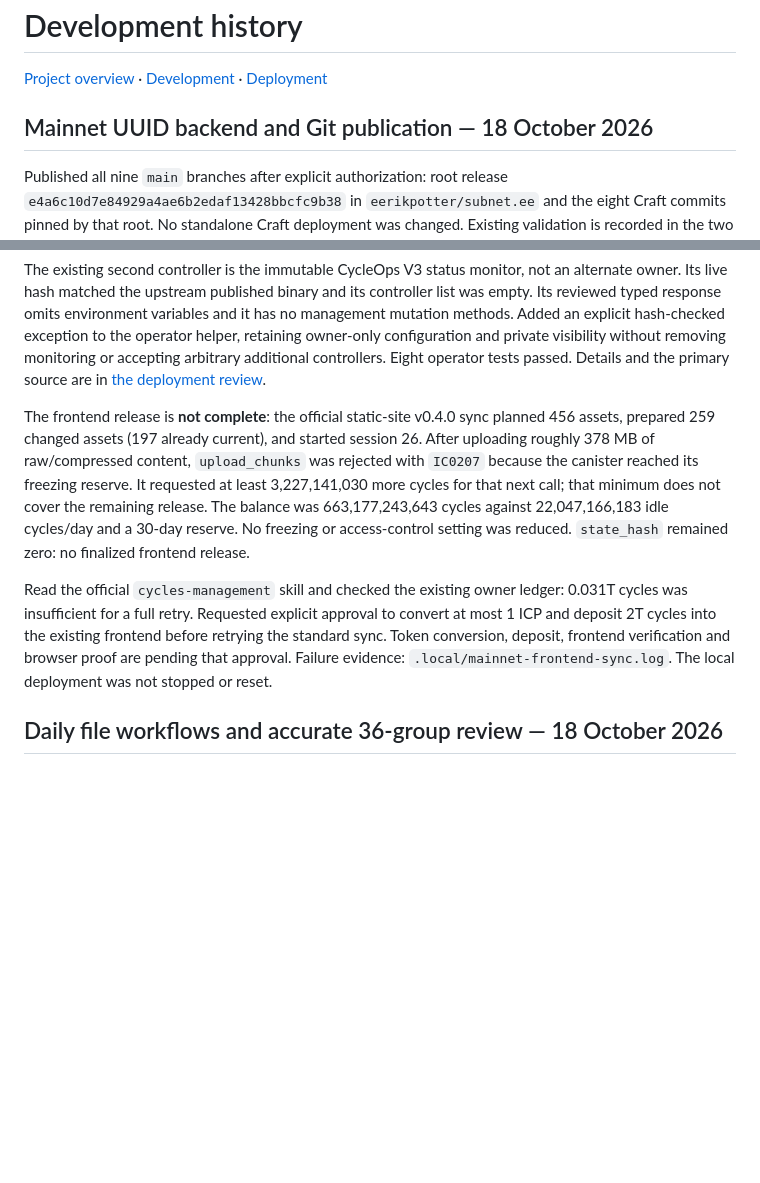
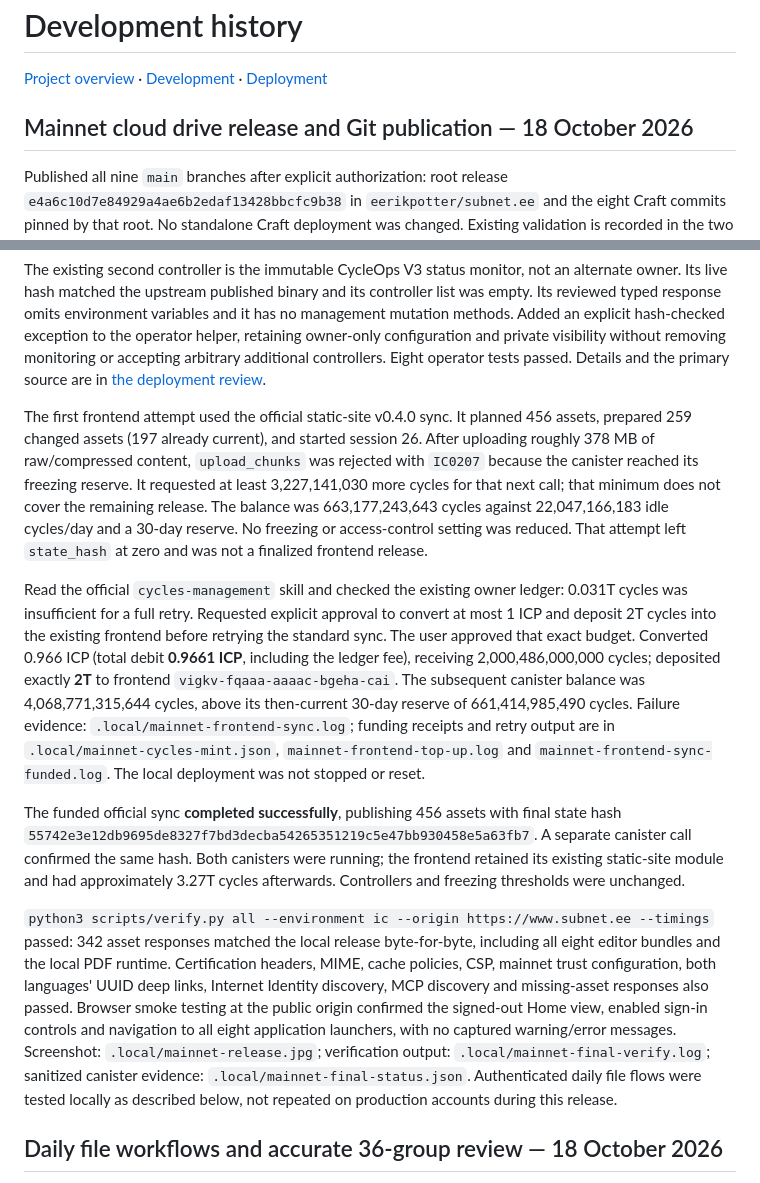
Before and after one commit to eerikpotter/subnet.ee, a Markdown page: docs/history.md, 2 parts joined by grey strips. Rendered like a GitHub page; blank space fills up the shorter version.

Commit message:
Record successful mainnet cloud drive release and verification

```diff
--- a/docs/history.md
+++ b/docs/history.md
@@ -4,7 +4,7 @@
 
 
 
-## Mainnet UUID backend and Git publication — 18 October 2026
+## Mainnet cloud drive release and Git publication — 18 October 2026
 
 Published all nine `main` branches after explicit authorization: root release
 `e4a6c10d7e84929a4ae6b2edaf13428bbcfc9b38` in `eerikpotter/subnet.ee`
@@ -40,21 +40,46 @@ without removing monitoring or accepting arbitrary additional controllers.
 Eight operator tests passed. Details and the primary source are in
 [the deployment review](deployment.md#cycleops-monitor-and-mail-secrets).
 
-The frontend release is **not complete**: the official static-site v0.4.0 sync
+The first frontend attempt used the official static-site v0.4.0 sync. It
 planned 456 assets, prepared 259 changed assets (197 already current), and started
 session 26. After uploading roughly 378 MB of raw/compressed content, `upload_chunks`
 was rejected with `IC0207` because the canister reached its freezing reserve.
 It requested at least 3,227,141,030 more cycles for that next call; that minimum
 does not cover the remaining release. The balance was 663,177,243,643 cycles against
 22,047,166,183 idle cycles/day and a 30-day reserve. No freezing or access-control
-setting was reduced. `state_hash` remained zero: no finalized frontend release.
+setting was reduced. That attempt left `state_hash` at zero and was not a finalized
+frontend release.
 
 Read the official `cycles-management` skill and checked the existing owner ledger:
 0.031T cycles was insufficient for a full retry. Requested explicit approval to
 convert at most 1 ICP and deposit 2T cycles into the existing frontend before
-retrying the standard sync. Token conversion, deposit, frontend verification and
-browser proof are pending that approval. Failure evidence:
-`.local/mainnet-frontend-sync.log`. The local deployment was not stopped or reset.
+retrying the standard sync. The user approved that exact budget. Converted 0.966 ICP (total debit
+**0.9661 ICP**, including the ledger fee), receiving 2,000,486,000,000 cycles;
+deposited exactly **2T** to frontend `vigkv-fqaaa-aaaac-bgeha-cai`. The subsequent
+canister balance was 4,068,771,315,644 cycles, above its then-current 30-day reserve
+of 661,414,985,490 cycles. Failure evidence:
+`.local/mainnet-frontend-sync.log`; funding receipts and retry output are in
+`.local/mainnet-cycles-mint.json`, `mainnet-frontend-top-up.log` and
+`mainnet-frontend-sync-funded.log`. The local deployment was not stopped or reset.
+
+The funded official sync **completed successfully**, publishing 456 assets with
+final state hash
+`55742e3e12db9695de8327f7bd3decba54265351219c5e47bb930458e5a63fb7`.
+A separate canister call confirmed the same hash. Both canisters were running;
+the frontend retained its existing static-site module and had approximately 3.27T
+cycles afterwards. Controllers and freezing thresholds were unchanged.
+
+`python3 scripts/verify.py all --environment ic --origin https://www.subnet.ee --timings`
+passed: 342 asset responses matched the local release byte-for-byte, including all
+eight editor bundles and the local PDF runtime. Certification headers, MIME,
+cache policies, CSP, mainnet trust configuration, both languages' UUID deep links,
+Internet Identity discovery, MCP discovery and missing-asset responses also passed.
+Browser smoke testing at the public origin confirmed the signed-out Home view,
+enabled sign-in controls and navigation to all eight application launchers, with
+no captured warning/error messages. Screenshot: `.local/mainnet-release.jpg`;
+verification output: `.local/mainnet-final-verify.log`; sanitized canister evidence:
+`.local/mainnet-final-status.json`. Authenticated daily file flows were tested
+locally as described below, not repeated on production accounts during this release.
 
 ## Daily file workflows and accurate 36-group review — 18 October 2026
 
```
